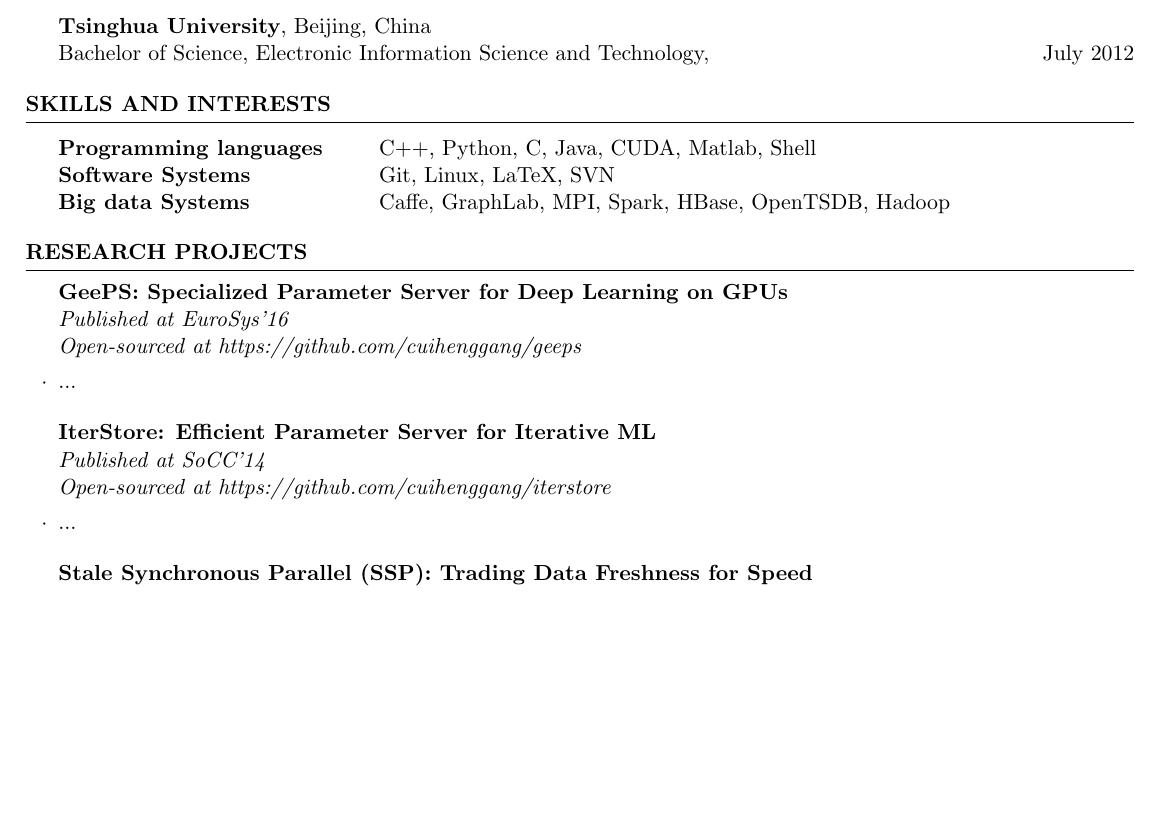
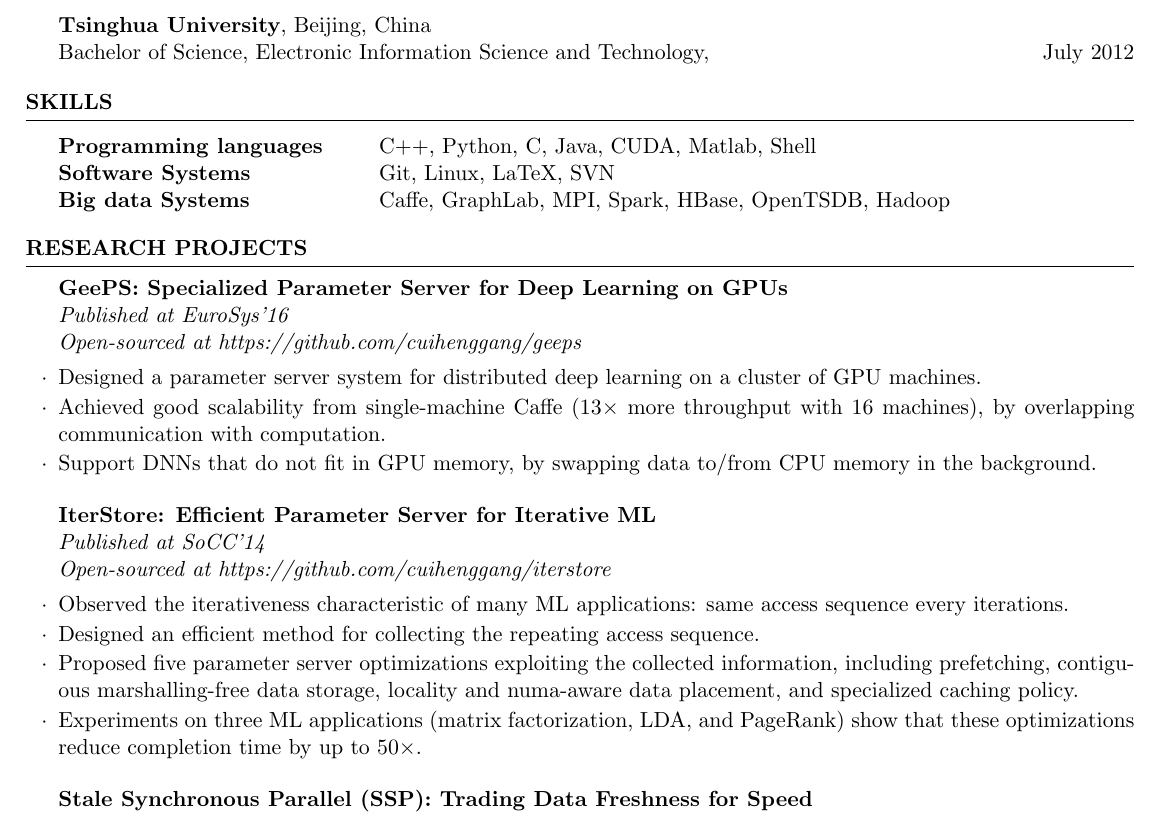
Before and after one commit to cuihenggang/cv, a LaTeX CV (resume/cui-resume.tex): part of page 1 of 2, cut so that both start at the same text, the shorter picture padded with empty space. Compiled offline with pdfLaTeX.

Commit message:
work on the project description

```diff
--- a/resume/cui-resume.tex
+++ b/resume/cui-resume.tex
@@ -66,7 +66,7 @@ Bachelor of Science, Electronic Information Science and Technology, \hfill July
 %	TECHNICAL STRENGTHS SECTION
 %----------------------------------------------------------------------------------------
 
-\begin{rSection}{SKILLS and INTERESTS}
+\begin{rSection}{SKILLS}
 
 \begin{tabular}{ @{} >{\bfseries}l @{\hspace{6ex}} l }
 Programming languages & C$+$$+$, Python, C, Java, CUDA, Matlab, Shell\\
@@ -85,13 +85,18 @@ Big data Systems & Caffe, GraphLab, MPI, Spark, HBase, OpenTSDB, Hadoop\\
 \begin{rSubsection}{GeePS: Specialized Parameter Server for Deep Learning on GPUs}{}
 {Published at EuroSys'16\\
 Open-sourced at https://github.com/cuihenggang/geeps}{}
-\item ...
+\item Designed a parameter server system for distributed deep learning on a cluster of GPU machines.
+\item Achieved good scalability from single-machine Caffe (13$\times$ more throughput with 16 machines), by overlapping communication with computation.
+\item Support DNNs that do not fit in GPU memory, by swapping data to/from CPU memory in the background.
 \end{rSubsection}
 
 \begin{rSubsection}{IterStore: Efficient Parameter Server for Iterative ML}{}
 {Published at SoCC'14\\
 Open-sourced at https://github.com/cuihenggang/iterstore}{}
-\item ...
+\item Observed the iterativeness characteristic of many ML applications: same access sequence every iterations.
+\item Designed an efficient method for collecting the repeating access sequence.
+\item Proposed five parameter server optimizations exploiting the collected information, including prefetching, contiguous marshalling-free data storage, locality and numa-aware data placement, and specialized caching policy.
+\item Experiments on three ML applications (matrix factorization, LDA, and PageRank) show that these optimizations reduce completion time by up to 50$\times$.
 \end{rSubsection}
 
 \begin{rSubsection}{Stale Synchronous Parallel (SSP): Trading Data Freshness for Speed}{}
```
